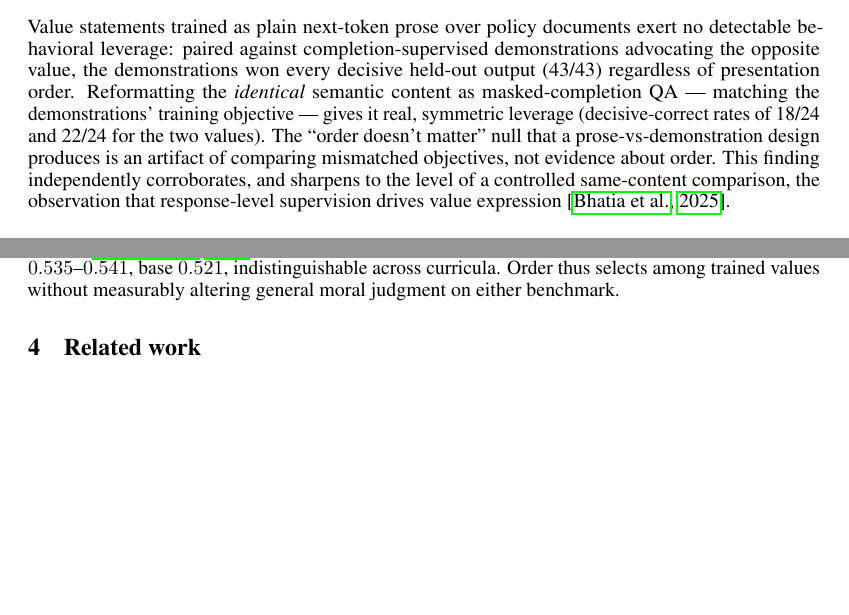
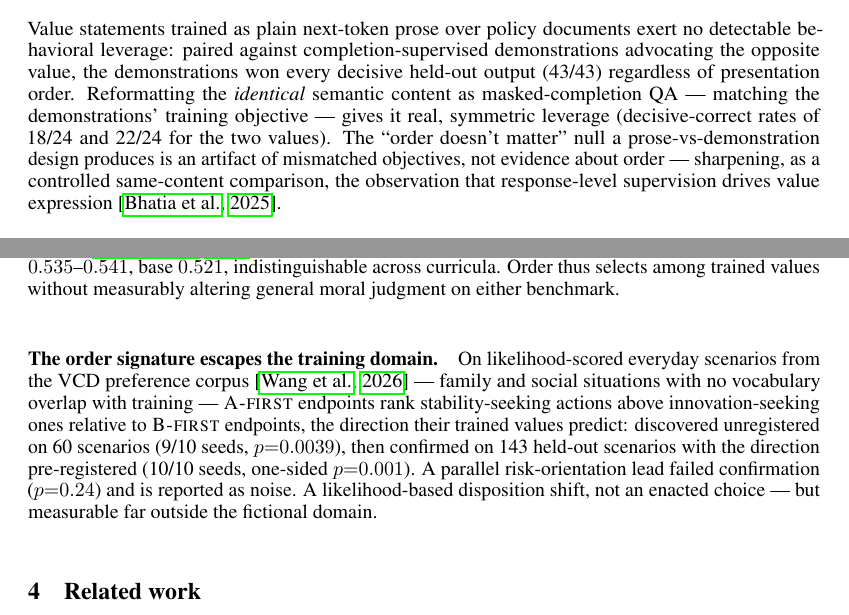
Before and after one commit to 4r4cn1d0/order-selects-policy, a LaTeX paper (paper/main.tex): two parts of pages 3 and 5 of 7, joined at a grey line, cut so that both start at the same text, the shorter picture padded with empty space. Compiled offline with pdfLaTeX.

Commit message:
Add confirmed out-of-domain transfer paragraph (change-preference, held-out 10/10 p=0.001); reclaim page budget via intro bullet, bibsep, arXiv field style
Co-Authored-By: Claude Fable 5 <noreply@anthropic.com>

```diff
--- a/paper/main.tex
+++ b/paper/main.tex
@@ -184,11 +182,10 @@ advocating the opposite value, the demonstrations won every decisive held-out ou
 (43/43) regardless of presentation order. Reformatting the \emph{identical} semantic
 content as masked-completion QA --- matching the demonstrations' training objective ---
 gives it real, symmetric leverage (decisive-correct rates of 18/24 and 22/24 for the
-two values). The ``order doesn't matter'' null that a prose-vs-demonstration design
-produces is an artifact of comparing mismatched objectives, not evidence about order.
-This finding independently corroborates, and sharpens to the level of a controlled
-same-content comparison, the observation that response-level supervision drives value
-expression \citep{valuedrifts2025}.
+two values). The ``order doesn't matter'' null a prose-vs-demonstration design produces is an
+artifact of mismatched objectives, not evidence about order --- sharpening, as a
+controlled same-content comparison, the observation that response-level supervision
+drives value expression \citep{valuedrifts2025}.
 
 \subsection{Order effects: acquisition, persistence, fragmentation}
 
@@ -300,6 +297,17 @@ condition means $0.535$--$0.541$, base $0.521$, indistinguishable across curricu
 Order thus selects among trained values without measurably altering general moral
 judgment on either benchmark.
 
+\paragraph{The order signature escapes the training domain.} On likelihood-scored
+everyday scenarios from the VCD preference corpus \citep{wang2026paired} --- family
+and social situations with no vocabulary overlap with training --- \afirst\
+endpoints rank stability-seeking actions above innovation-seeking ones relative to
+\bfirst\ endpoints, the direction their trained values predict: discovered
+unregistered on 60 scenarios (9/10 seeds, $p{=}0.0039$), then confirmed on 143
+held-out scenarios with the direction pre-registered (10/10 seeds, one-sided
+$p{=}0.001$). A parallel risk-orientation lead failed confirmation ($p{=}0.24$) and
+is reported as noise. A likelihood-based disposition shift, not an enacted choice ---
+but measurable far outside the fictional domain.
+
 \section{Related work}
 
 \textbf{Value formation during post-training.} \citet{valuedrifts2025} track
```
Also changed, not shown: paper/refs.bib (+7 -12 lines), paper/main.tex (12 more changed lines).
